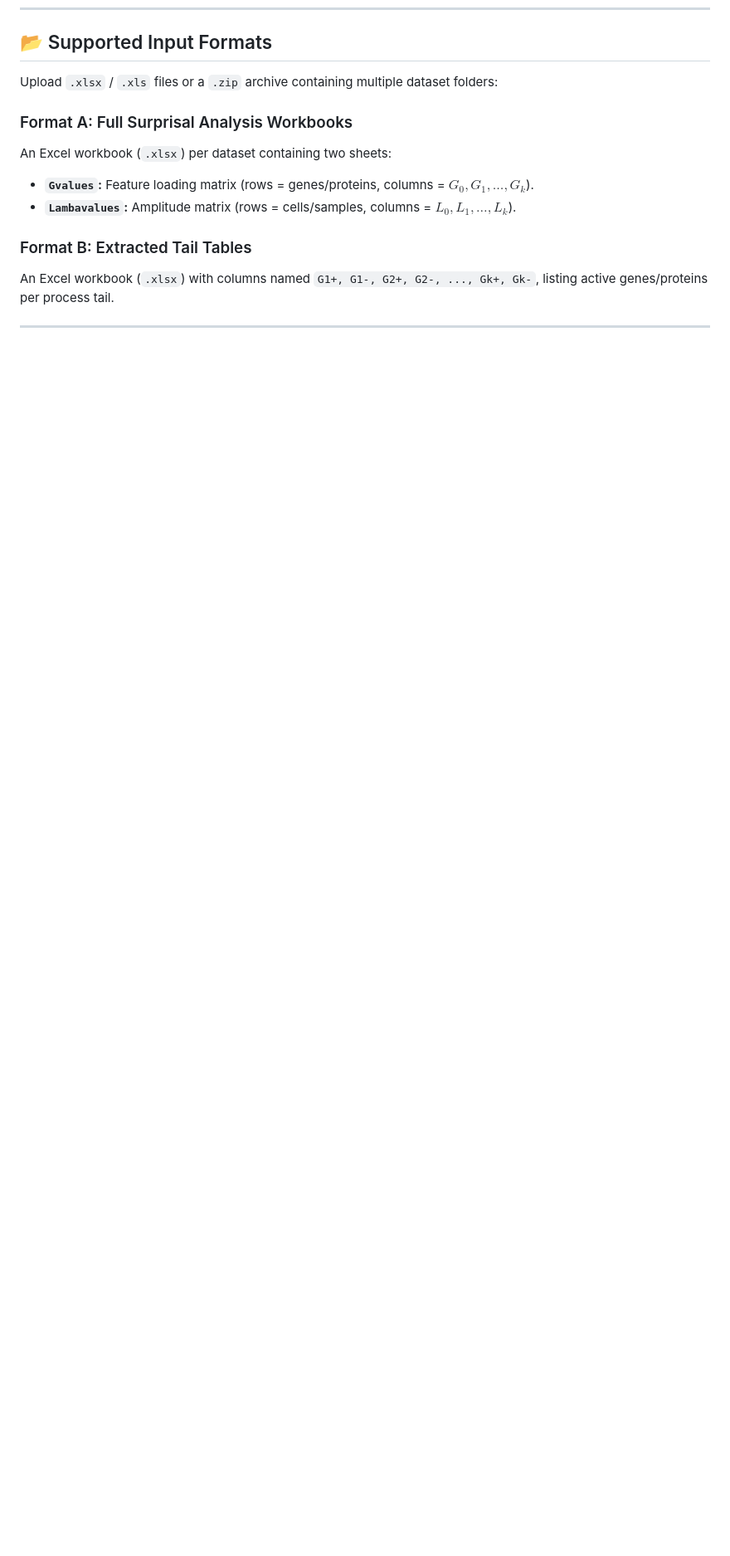
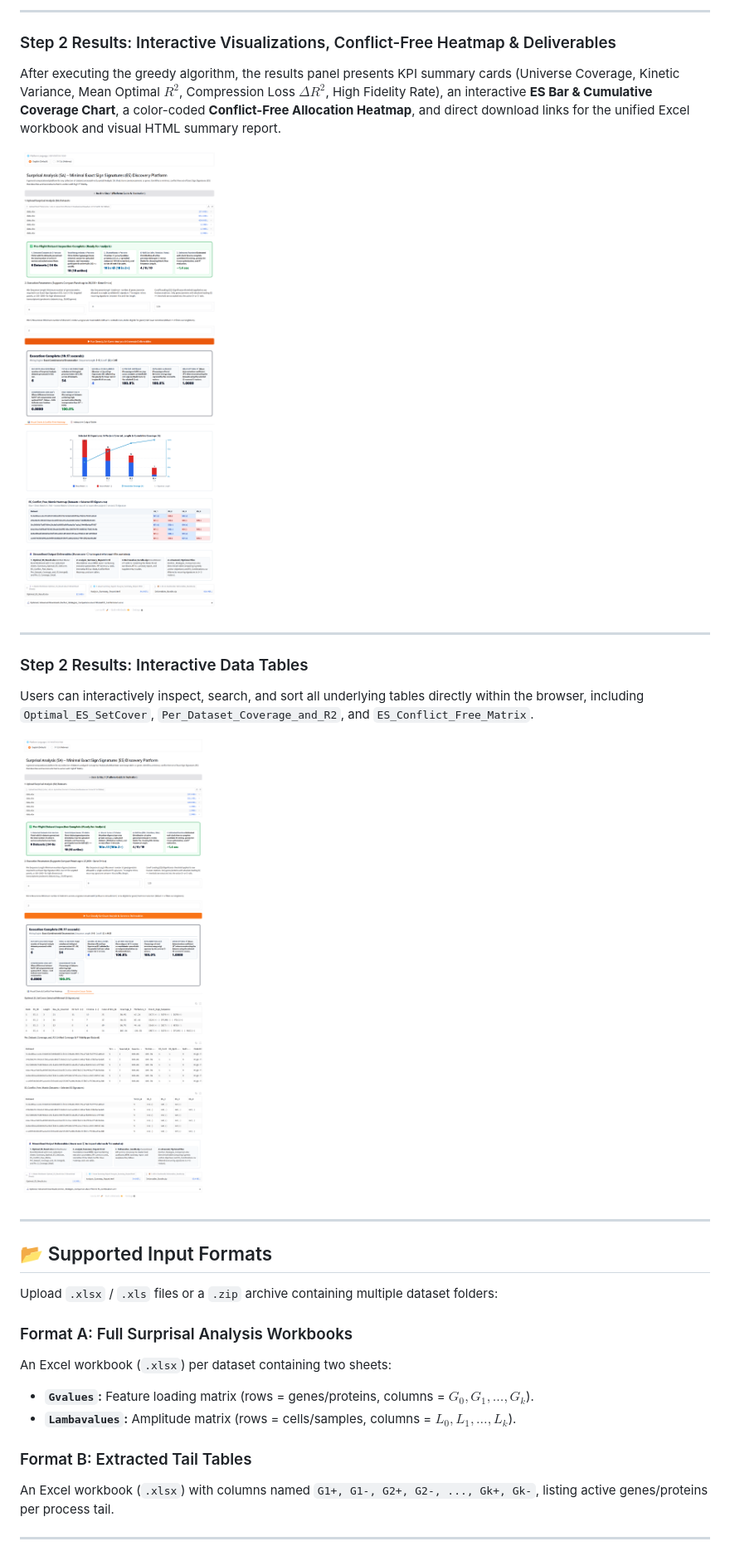
Before and after one commit to natiBirhauz/cancer-research-final-project, a Markdown page: README.md, the part around one of its changes. Shown at 83% size. Rendered like a GitHub page; pictures changed too: Docs/screenshots/05_step2_results_visual_charts_en.png (added), Docs/screenshots/06_step2_results_tables_en.png (added); blank space fills up the shorter version.

```diff
--- a/README.md
+++ b/README.md
@@ -54,3 +74,19 @@ Open your browser at `http://127.0.0.1:7860`.
+---
+
+### Step 2 Results: Interactive Visualizations, Conflict-Free Heatmap & Deliverables
+After executing the greedy algorithm, the results panel presents KPI summary cards (Universe Coverage, Kinetic Variance, Mean Optimal $R^2$, Compression Loss $\Delta R^2$, High Fidelity Rate), an interactive **ES Bar & Cumulative Coverage Chart**, a color-coded **Conflict-Free Allocation Heatmap**, and direct download links for the unified Excel workbook and visual HTML summary report.
+
+![Step 2 Results Visual Charts and Heatmap](Docs/screenshots/05_step2_results_visual_charts_en.png)
+
+---
+
+### Step 2 Results: Interactive Data Tables
+Users can interactively inspect, search, and sort all underlying tables directly within the browser, including `Optimal_ES_SetCover`, `Per_Dataset_Coverage_and_R2`, and `ES_Conflict_Free_Matrix`.
+
+![Step 2 Results Interactive Data Tables](Docs/screenshots/06_step2_results_tables_en.png)
+
+---
+
 ## 📂 Supported Input Formats
 
 Upload `.xlsx` / `.xls` files or a `.zip` archive containing multiple dataset folders:
```
Also changed, not shown: other parts of README.md (+20 -0 lines), Docs/Algorithm_Explanation_Guide.md (+30 -0 lines), Docs/screenshots/01_step1_overview_en.png (added), Docs/screenshots/02_step1_overview_he.png (added), Docs/screenshots/03_step2_precheck_en.png (added), Docs/screenshots/04_step2_precheck_he.png (added), 2 other files.
